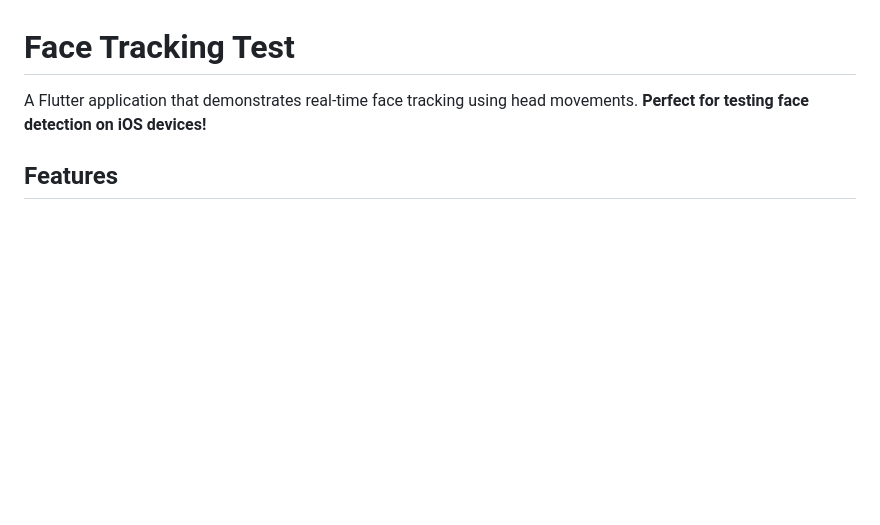
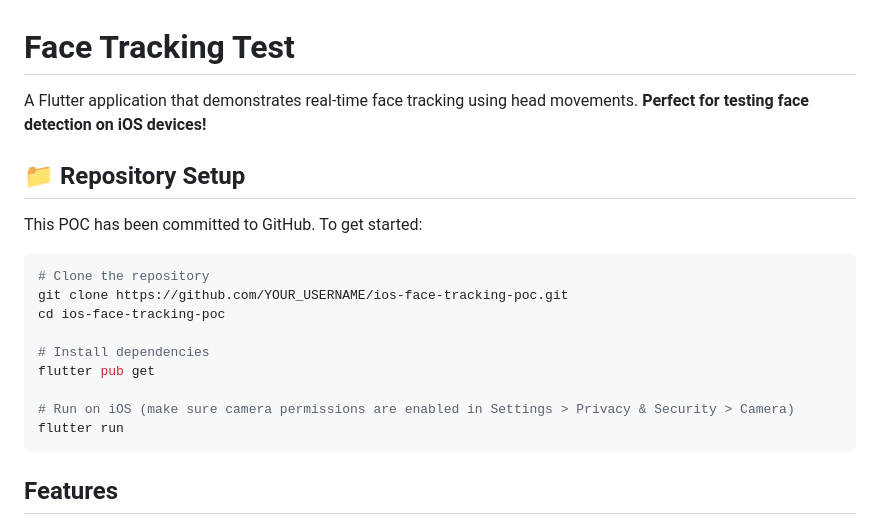
Before and after one commit to taran-bansal/ios-face-tracking-poc, a Markdown page: README.md, the part around the change. Rendered like a GitHub page; blank space fills up the shorter version.

Commit message:
Update README with repository setup instructions and improved documentation

````diff
--- a/README.md
+++ b/README.md
@@ -1,6 +1,22 @@
 # Face Tracking Test
 
 A Flutter application that demonstrates real-time face tracking using head movements. **Perfect for testing face detection on iOS devices!**
+
+## 📁 Repository Setup
+
+This POC has been committed to GitHub. To get started:
+
+```bash
+# Clone the repository
+git clone https://github.com/YOUR_USERNAME/ios-face-tracking-poc.git
+cd ios-face-tracking-poc
+
+# Install dependencies
+flutter pub get
+
+# Run on iOS (make sure camera permissions are enabled in Settings > Privacy & Security > Camera)
+flutter run
+```
 
 ## Features
 
````
